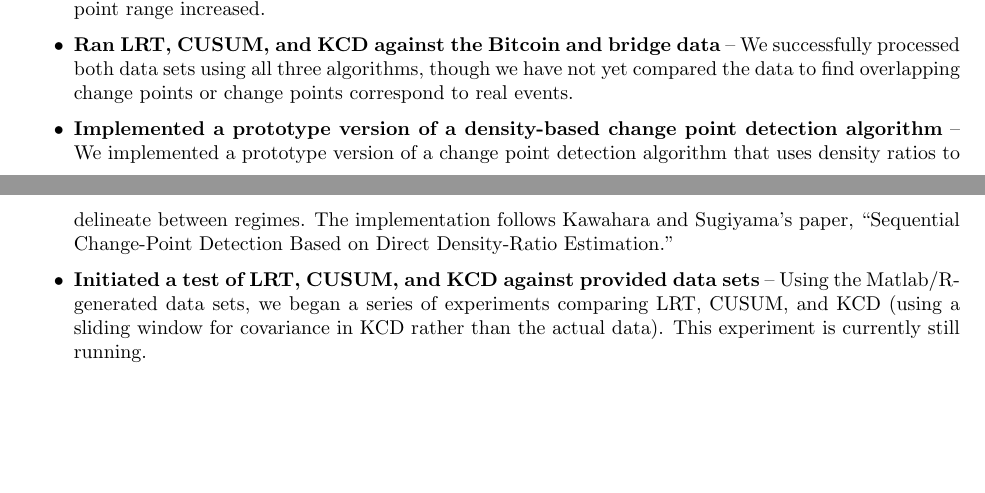
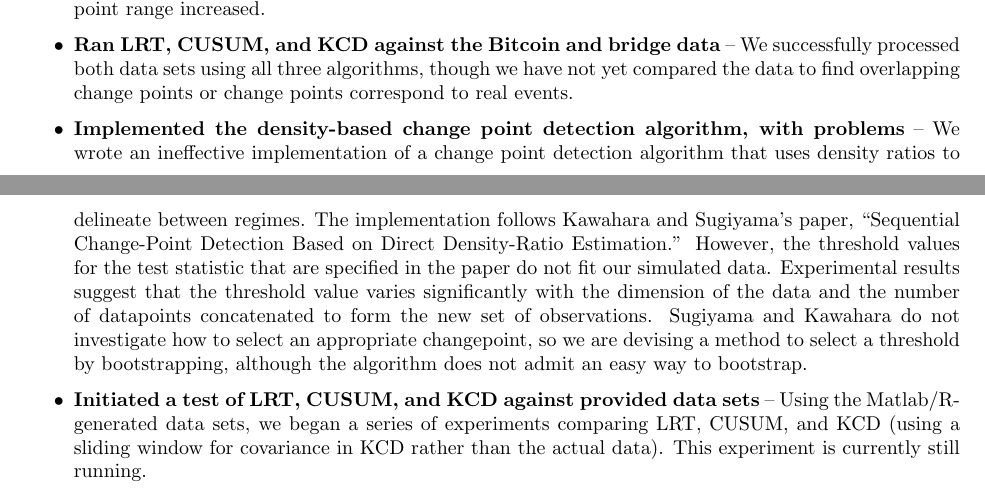
Before and after one commit to cbuntain/ChangePointDetection, a LaTeX document (weekly_progress/20140714-20140720/report.tex): two parts of pages 1 and 2 of 2, joined at a grey line, cut so that both start at the same text, the shorter picture padded with empty space. Compiled offline with pdfLaTeX.

Commit message:
minor edits to weekly report

```diff
--- a/weekly_progress/20140714-20140720/report.tex
+++ b/weekly_progress/20140714-20140720/report.tex
@@ -41,7 +41,7 @@ All of the source code for this work can be found on GitHub at:
 
 \item \textbf{Ran LRT, CUSUM, and KCD against the Bitcoin and bridge data} -- We successfully processed both data sets using all three algorithms, though we have not yet compared the data to find overlapping change points or change points correspond to real events.
 
-\item \textbf{Implemented a prototype version of a density-based change point detection algorithm} -- We implemented a prototype version of a change point detection algorithm that uses density ratios to delineate between regimes. The implementation follows Kawahara and Sugiyama's paper, ``Sequential Change-Point Detection Based on Direct Density-Ratio Estimation.''
+\item \textbf{Implemented the density-based change point detection algorithm, with problems} -- We wrote an ineffective implementation of a change point detection algorithm that uses density ratios to delineate between regimes. The implementation follows Kawahara and Sugiyama's paper, ``Sequential Change-Point Detection Based on Direct Density-Ratio Estimation.'' However, the threshold values for the test statistic that are specified in the paper do not fit our simulated data. Experimental results suggest that the threshold value varies significantly with the dimension of the data and the number of datapoints concatenated to form the new set of observations. Sugiyama and Kawahara do not investigate how to select an appropriate changepoint, so we are devising a method to select a threshold by bootstrapping, although the algorithm does not admit an easy way to bootstrap.
 
 \item \textbf{Initiated a test of LRT, CUSUM, and KCD against provided data sets} -- Using the Matlab/R-generated data sets, we began a series of experiments comparing LRT, CUSUM, and KCD (using a sliding window for covariance in KCD rather than the actual data). This experiment is currently still running.
 
```
Also changed, not shown: weekly_progress/20140714-20140720/report.pdf.
